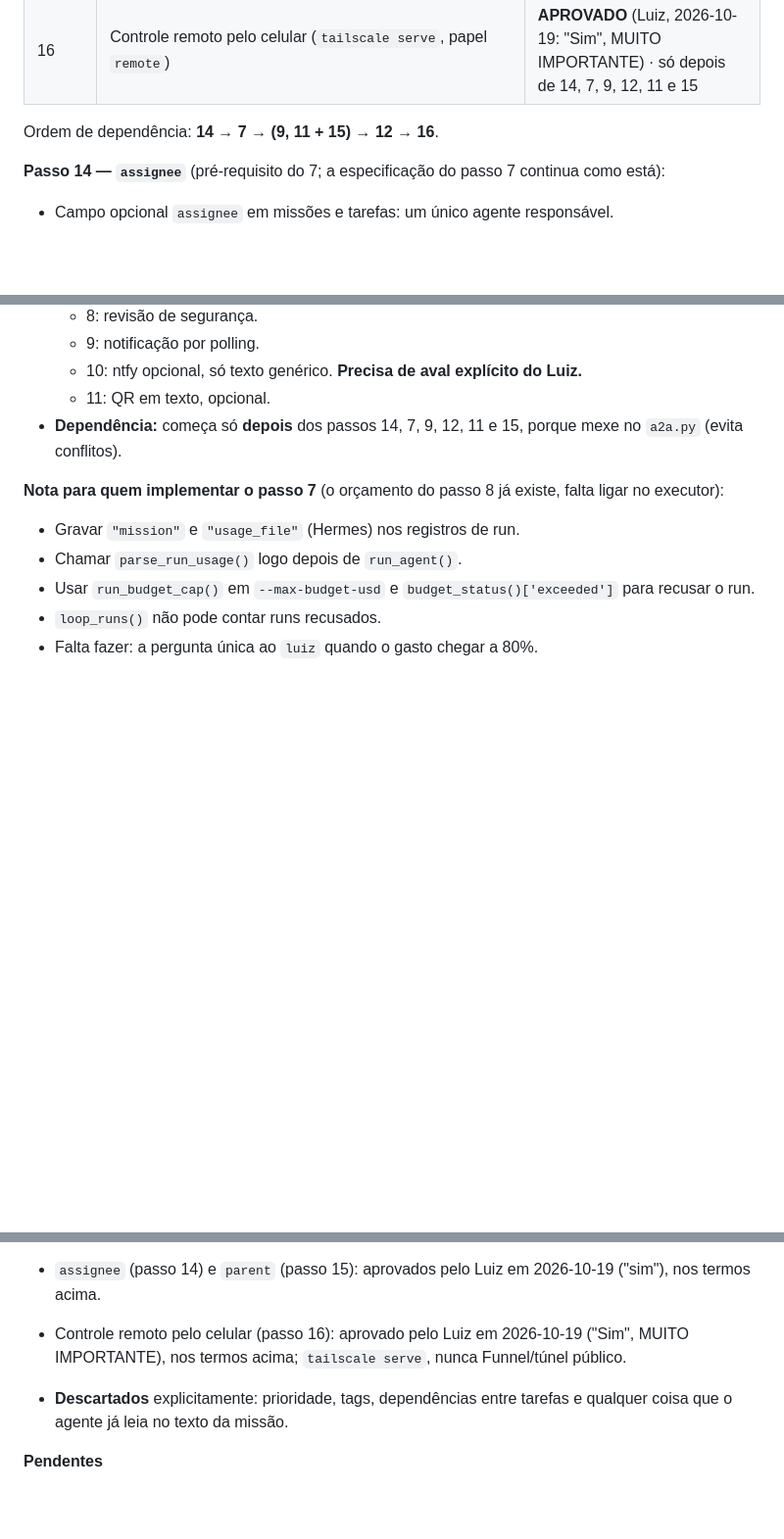
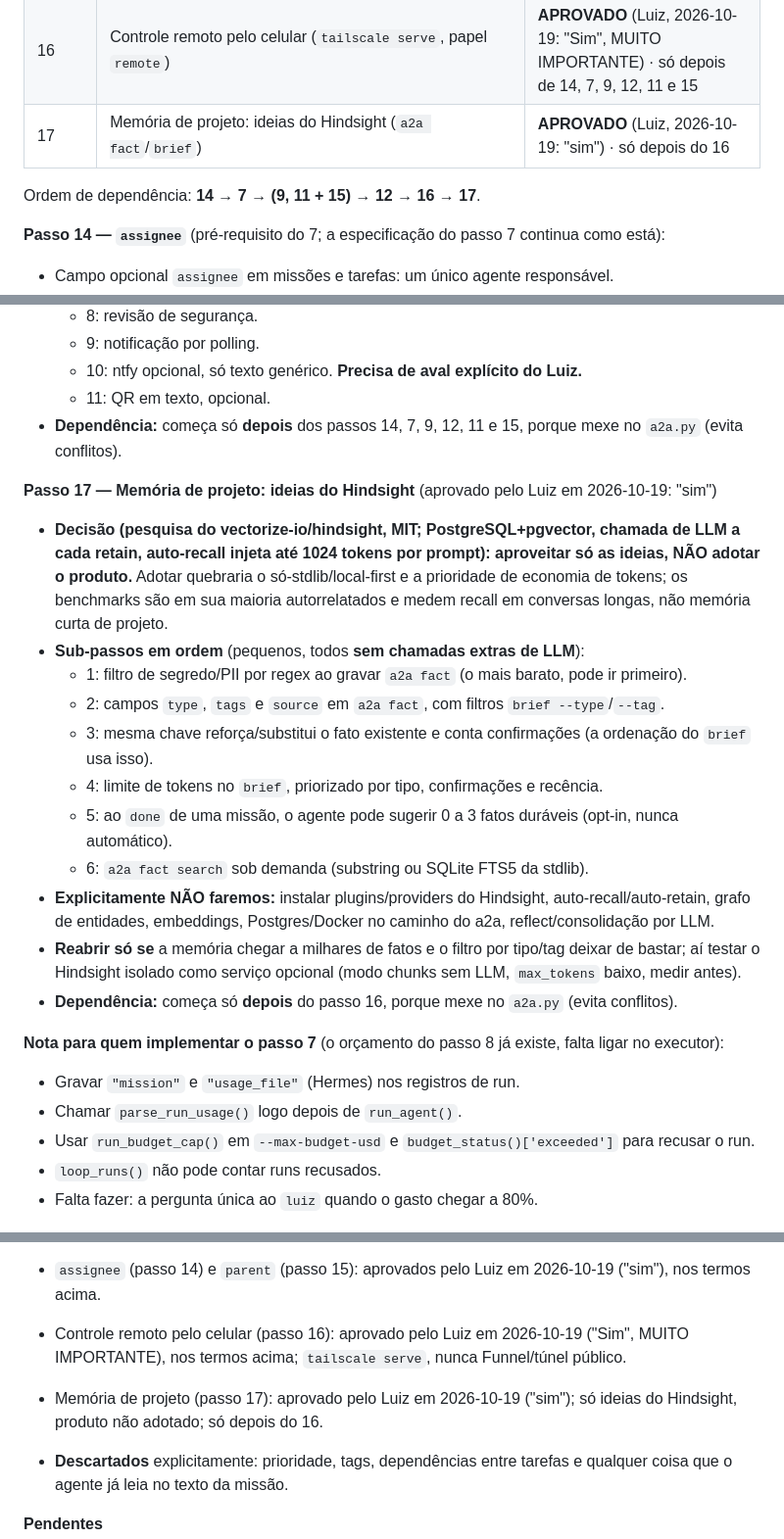
Before and after one commit to lcsanvitto/dove, a Markdown page: docs/ROADMAP.md, 3 parts joined by grey strips. Shown at 98% size. Rendered like a GitHub page; blank space fills up the shorter version.

```diff
--- a/docs/ROADMAP.md
+++ b/docs/ROADMAP.md
@@ -65,8 +65,9 @@ Todos os passos têm aval do Luiz; o 12 foi aceito com risco em 2026-10-19 (desl
 | 14 | `assignee` (responsável único) em missões e tarefas | **APROVADO** (Luiz, 2026-10-19: "sim") · **pré-requisito do passo 7** (entra antes dele) |
 | 15 | `parent` (missão-mãe) em missões | **APROVADO** (Luiz, 2026-10-19: "sim") · entra junto com o 11, depois do 7 |
 | 16 | Controle remoto pelo celular (`tailscale serve`, papel `remote`) | **APROVADO** (Luiz, 2026-10-19: "Sim", MUITO IMPORTANTE) · só depois de 14, 7, 9, 12, 11 e 15 |
+| 17 | Memória de projeto: ideias do Hindsight (`a2a fact`/`brief`) | **APROVADO** (Luiz, 2026-10-19: "sim") · só depois do 16 |
 
-Ordem de dependência: **14 → 7 → (9, 11 + 15) → 12 → 16**.
+Ordem de dependência: **14 → 7 → (9, 11 + 15) → 12 → 16 → 17**.
 
 **Passo 14 — `assignee`** (pré-requisito do 7; a especificação do passo 7 continua como está):
 - Campo opcional `assignee` em missões e tarefas: um único agente responsável.
@@ -102,6 +103,19 @@ Proposta: [`docs/propostas/2026-10-19-orca-controle-remoto-mobile.md`](propostas
   - 11: QR em texto, opcional.
 - **Dependência:** começa só **depois** dos passos 14, 7, 9, 12, 11 e 15, porque mexe no `a2a.py` (evita conflitos).
 
+**Passo 17 — Memória de projeto: ideias do Hindsight** (aprovado pelo Luiz em 2026-10-19: "sim")
+- **Decisão (pesquisa do vectorize-io/hindsight, MIT; PostgreSQL+pgvector, chamada de LLM a cada retain, auto-recall injeta até 1024 tokens por prompt):** **aproveitar só as ideias, NÃO adotar o produto.** Adotar quebraria o só-stdlib/local-first e a prioridade de economia de tokens; os benchmarks são em sua maioria autorrelatados e medem recall em conversas longas, não memória curta de projeto.
+- **Sub-passos em ordem** (pequenos, todos **sem chamadas extras de LLM**):
+  - 1: filtro de segredo/PII por regex ao gravar `a2a fact` (o mais barato, pode ir primeiro).
+  - 2: campos `type`, `tags` e `source` em `a2a fact`, com filtros `brief --type`/`--tag`.
+  - 3: mesma chave reforça/substitui o fato existente e conta confirmações (a ordenação do `brief` usa isso).
+  - 4: limite de tokens no `brief`, priorizado por tipo, confirmações e recência.
+  - 5: ao `done` de uma missão, o agente pode sugerir 0 a 3 fatos duráveis (opt-in, nunca automático).
+  - 6: `a2a fact search` sob demanda (substring ou SQLite FTS5 da stdlib).
+- **Explicitamente NÃO faremos:** instalar plugins/providers do Hindsight, auto-recall/auto-retain, grafo de entidades, embeddings, Postgres/Docker no caminho do a2a, reflect/consolidação por LLM.
+- **Reabrir só se** a memória chegar a milhares de fatos e o filtro por tipo/tag deixar de bastar; aí testar o Hindsight isolado como serviço opcional (modo chunks sem LLM, `max_tokens` baixo, medir antes).
+- **Dependência:** começa só **depois** do passo 16, porque mexe no `a2a.py` (evita conflitos).
+
 **Nota para quem implementar o passo 7** (o orçamento do passo 8 já existe, falta ligar no executor):
 - Gravar `"mission"` e `"usage_file"` (Hermes) nos registros de run.
 - Chamar `parse_run_usage()` logo depois de `run_agent()`.
@@ -122,6 +136,7 @@ Proposta: [`docs/propostas/2026-10-19-orca-controle-remoto-mobile.md`](propostas
 
 - `assignee` (passo 14) e `parent` (passo 15): aprovados pelo Luiz em 2026-10-19 ("sim"), nos termos acima.
 - Controle remoto pelo celular (passo 16): aprovado pelo Luiz em 2026-10-19 ("Sim", MUITO IMPORTANTE), nos termos acima; `tailscale serve`, nunca Funnel/túnel público.
+- Memória de projeto (passo 17): aprovado pelo Luiz em 2026-10-19 ("sim"); só ideias do Hindsight, produto não adotado; só depois do 16.
 - **Descartados** explicitamente: prioridade, tags, dependências entre tarefas e qualquer coisa que o agente já leia no texto da missão.
 
 **Pendentes**
```
Also changed, not shown: docs/HANDOFF.md (+15 -1 lines).
